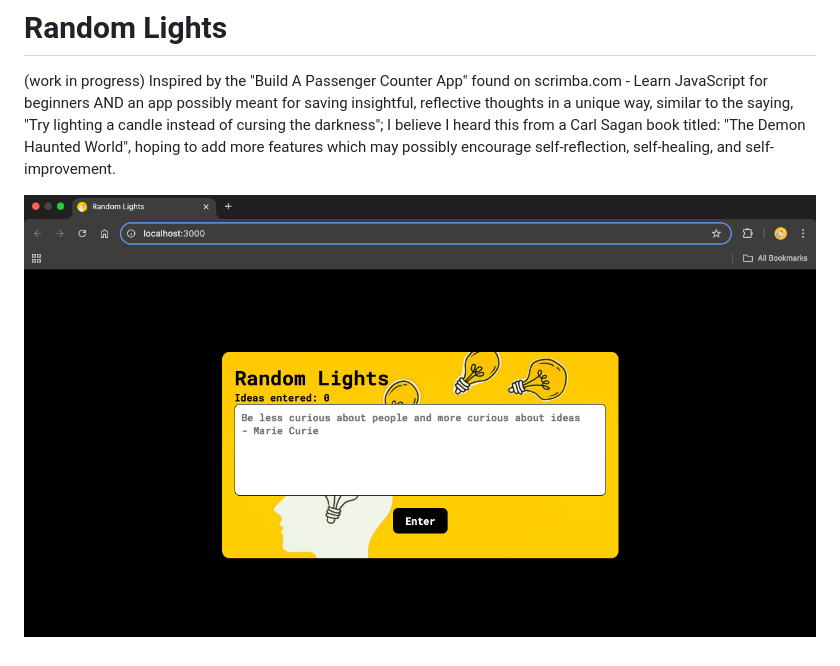
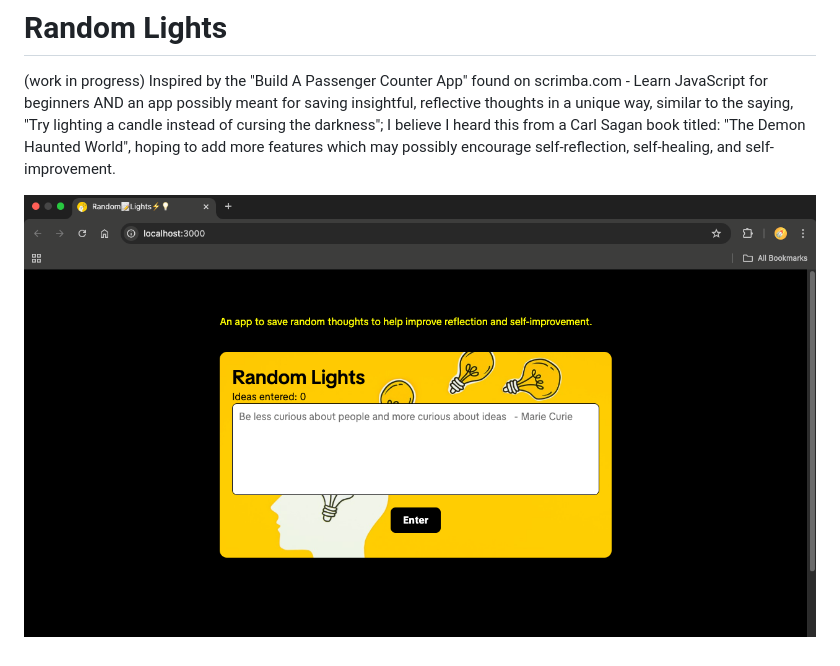
Before and after one commit to cjmDevelop/Idea-Web-App, a Markdown page: README.md, the part around the change. Rendered like a GitHub page; pictures changed too: sitePic.png (added).

Commit message:
Updated site pic in README.md

```diff
--- a/README.md
+++ b/README.md
@@ -2,4 +2,4 @@
 (work in progress)
 Inspired by the "Build A Passenger Counter App" found on scrimba.com - Learn JavaScript for beginners AND an app possibly meant for saving insightful, reflective thoughts in a unique way, similar to the saying, "Try lighting a candle instead of cursing the darkness"; I believe I heard this from a Carl Sagan book titled: "The Demon Haunted World", hoping to add more features which may possibly encourage self-reflection, self-healing, and self-improvement.
 
-![App Screenshot](site-pic.png)
+![App Screenshot](sitePic.png)
```
